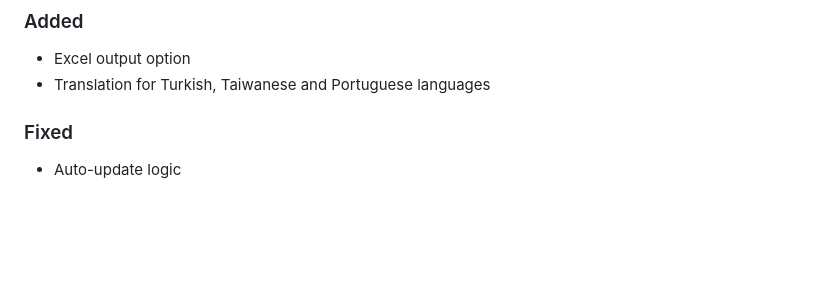
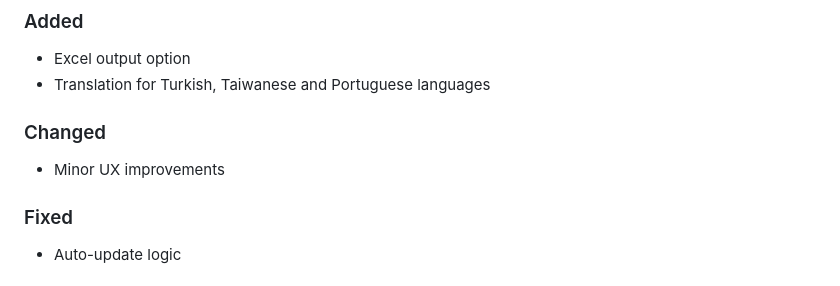
Before and after one commit to fttx/barcode-to-pc-server, a Markdown page: CHANGELOG.md, the part around the change. Drawn GitHub-style; blank space fills up the shorter version.

Commit message:
chore: update changelog

```diff
--- a/CHANGELOG.md
+++ b/CHANGELOG.md
@@ -22,6 +22,10 @@
 
 - Excel output option
 - Translation for Turkish, Taiwanese and Portuguese languages
+
+### Changed
+
+- Minor UX improvements
 
 ### Fixed
 
```
